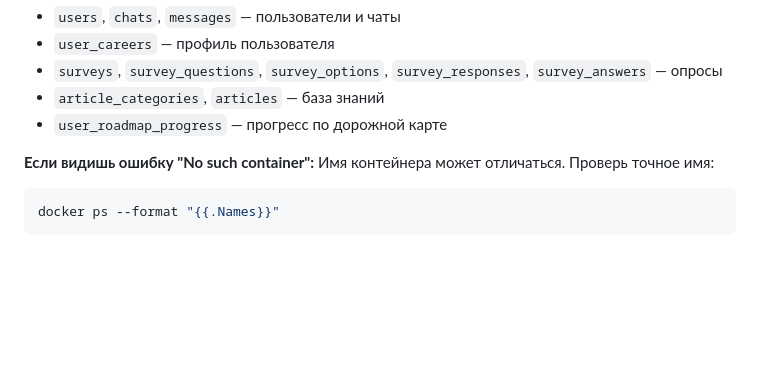
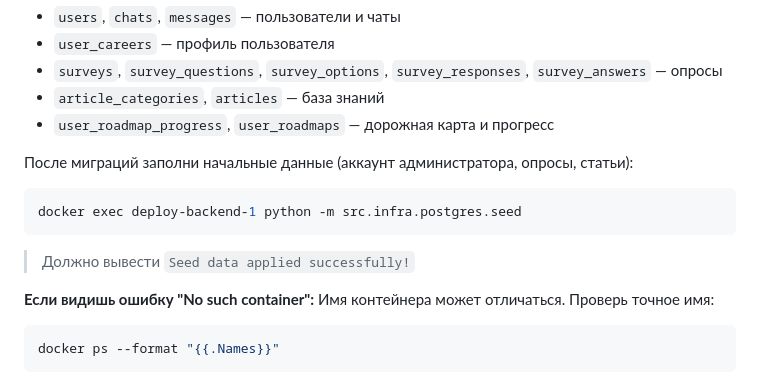
Before and after one commit to Kuzver/ai-career-helper, a Markdown page: README.md, the part around the change. GitHub-like rendering; blank space fills up the shorter version.

Commit message:
README: добавлен шаг seed, таблица user_roadmaps в описании

````diff
--- a/README.md
+++ b/README.md
@@ -160,7 +160,15 @@ docker exec deploy-backend-1 alembic upgrade head
 - `user_careers` — профиль пользователя
 - `surveys`, `survey_questions`, `survey_options`, `survey_responses`, `survey_answers` — опросы
 - `article_categories`, `articles` — база знаний
-- `user_roadmap_progress` — прогресс по дорожной карте
+- `user_roadmap_progress`, `user_roadmaps` — дорожная карта и прогресс
+
+После миграций заполни начальные данные (аккаунт администратора, опросы, статьи):
+
+```bash
+docker exec deploy-backend-1 python -m src.infra.postgres.seed
+```
+
+> Должно вывести `Seed data applied successfully!`
 
 **Если видишь ошибку "No such container":**
 Имя контейнера может отличаться. Проверь точное имя:
````
